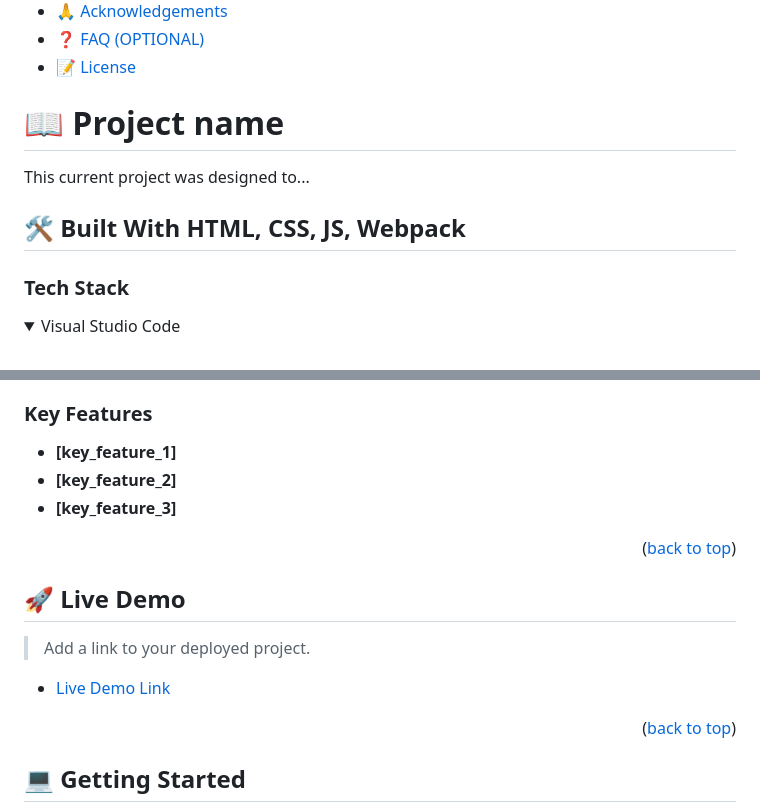
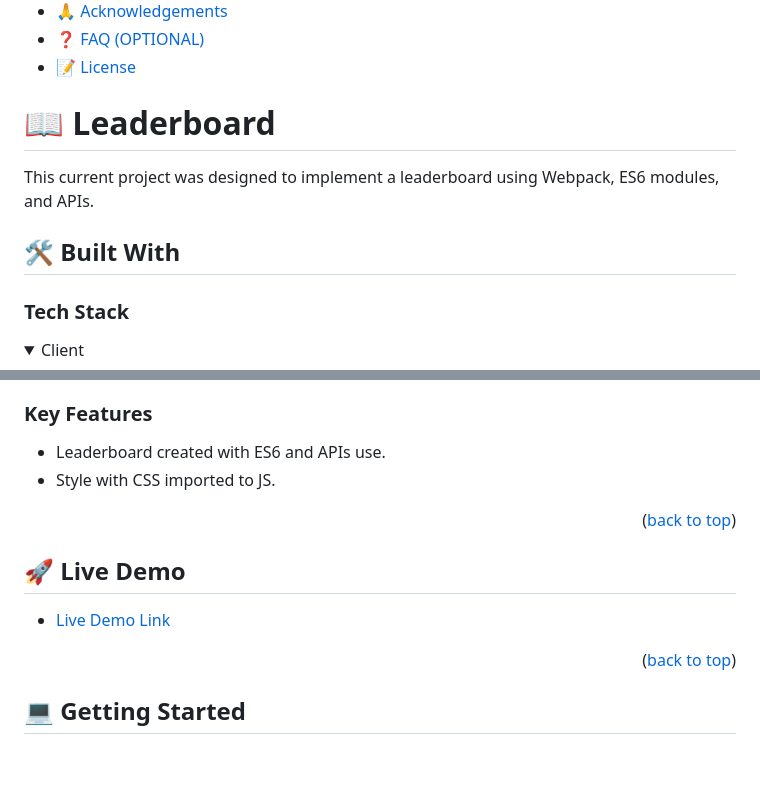
Before and after one commit to edgardsoza/Leaderboard, a Markdown page: README.md, 2 parts joined by grey strips. Drawn GitHub-style; folded sections open; blank space fills up the shorter version.

```diff
--- a/README.md
+++ b/README.md
@@ -31,14 +31,14 @@
 
 <!-- PROJECT DESCRIPTION -->
 
-# 📖 Project name<a name="about-project"></a>
+# 📖 Leaderboard<a name="about-project"></a>
 
-This current project was designed to...
+This current project was designed to implement a leaderboard using Webpack, ES6 modules, and APIs.
 
-## 🛠 Built With <a name="built-with"> HTML, CSS, JS, Webpack</a>
+## 🛠 Built With <a name="built-with"></a>
 
 ### Tech Stack <a name="tech-stack"></a>
 
 <details>
-  <summary>Visual Studio Code</summary>
+  <summary>Client</summary>
   <ul>
@@ -50,9 +55,8 @@ This current project was designed to...
 
 ### Key Features <a name="key-features"></a>
 
-- **[key_feature_1]**
-- **[key_feature_2]**
-- **[key_feature_3]**
+- Leaderboard created with ES6 and APIs use.
+- Style with CSS imported to JS.
 
 <p align="right">(<a href="#readme-top">back to top</a>)</p>
 
@@ -60,9 +64,7 @@ This current project was designed to...
 
 ## 🚀 Live Demo <a name="live-demo"></a>
 
-> Add a link to your deployed project.
-
-- [Live Demo Link](https://google.com)
+- [Live Demo Link](#)
 
 <p align="right">(<a href="#readme-top">back to top</a>)</p>
 
```
Also changed, not shown: other parts of README.md (+13 -40 lines).
